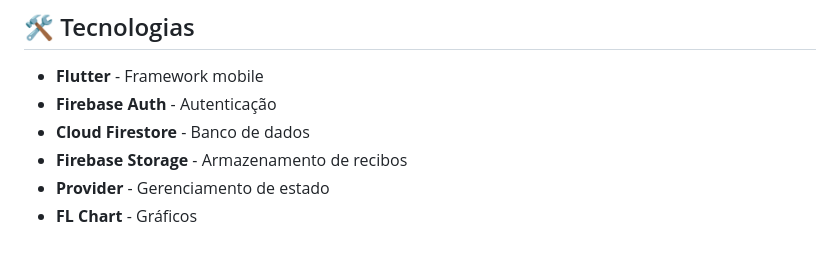
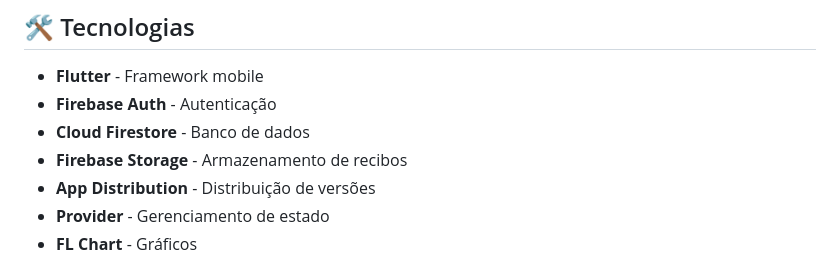
Before and after one commit to deytt/bytebank_app, a Markdown page: README.md, the part around the change. Drawn GitHub-style.

Commit message:
adding app distribution

```diff
--- a/README.md
+++ b/README.md
@@ -20,6 +20,7 @@ O Bytebank App é uma aplicação acadêmica para controle financeiro pessoal, p
 - **Firebase Auth** - Autenticação
 - **Cloud Firestore** - Banco de dados
 - **Firebase Storage** - Armazenamento de recibos
+- **App Distribution** - Distribuição de versões
 - **Provider** - Gerenciamento de estado
 - **FL Chart** - Gráficos
 
```
